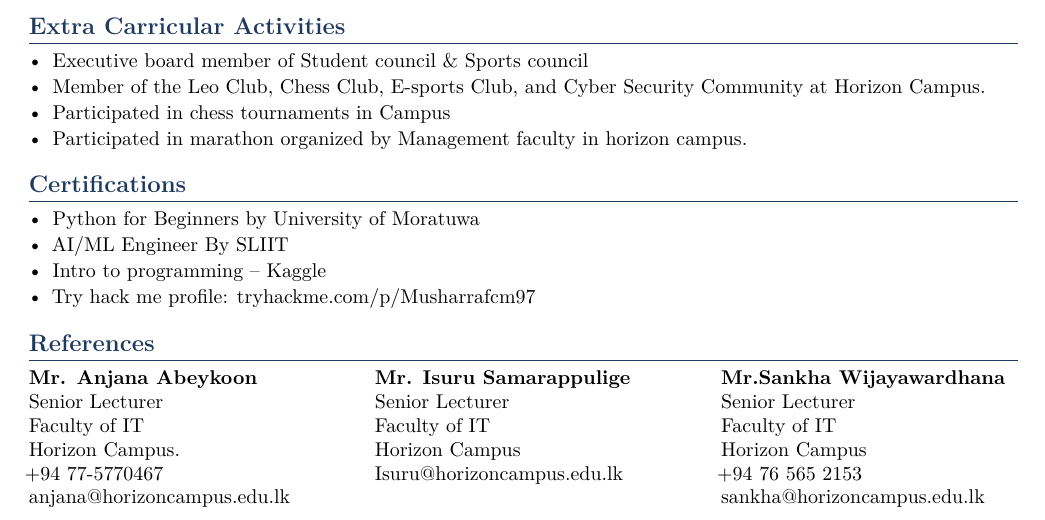
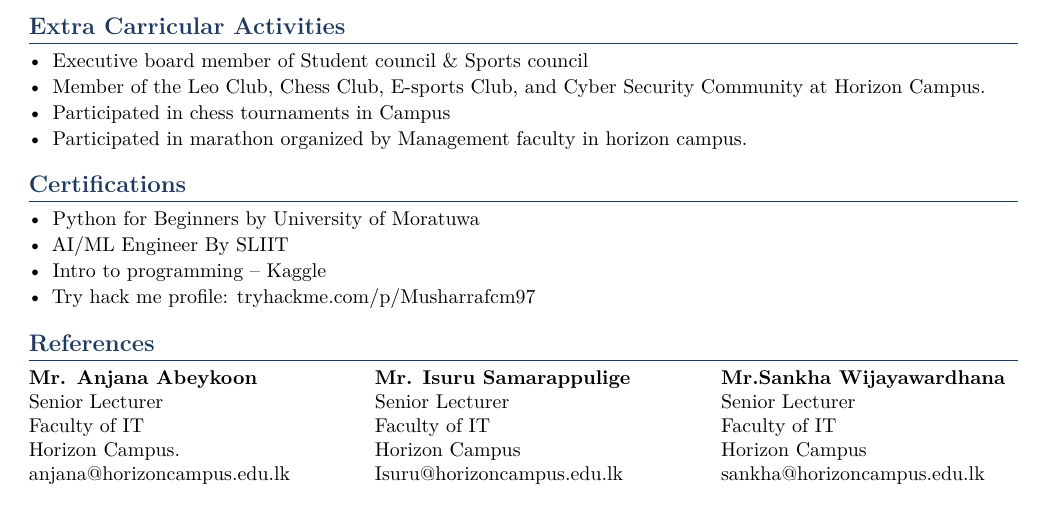
Before and after one commit to musharraf-Mac/My_CV, a LaTeX CV (Resume/Musharraf_CV_Lat.tex): part of page 2 of 2, cut so that both start at the same text. Compiled offline with pdfLaTeX.

Commit message:
Phone number removed

```diff
--- a/Resume/Musharraf_CV_Lat.tex
+++ b/Resume/Musharraf_CV_Lat.tex
@@ -183,7 +183,6 @@ Results-driven IT undergraduate with a strong foundation in programming, data pr
 Senior Lecturer \\
 Faculty of IT \\
 Horizon Campus. \\
-+94 77-5770467 \\
 anjana@horizoncampus.edu.lk
 \end{minipage}
 \hfill
@@ -200,7 +199,6 @@ anjana@horizoncampus.edu.lk
   Senior Lecturer \\
   Faculty of IT \\
   Horizon Campus \\
-  +94 76 565 2153 \\
   sankha@horizoncampus.edu.lk
 \end{minipage}
 \end{document}
```
Also changed, not shown: Resume/Musharraf_CV_Lat.pdf.
